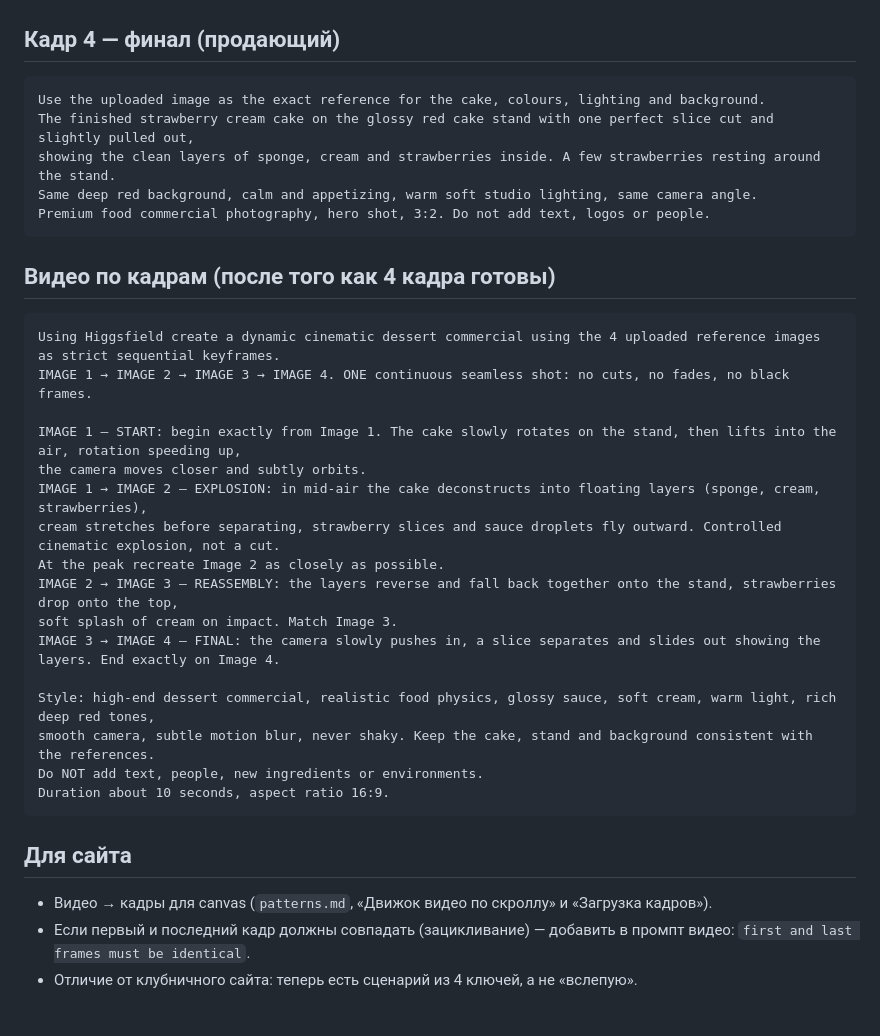
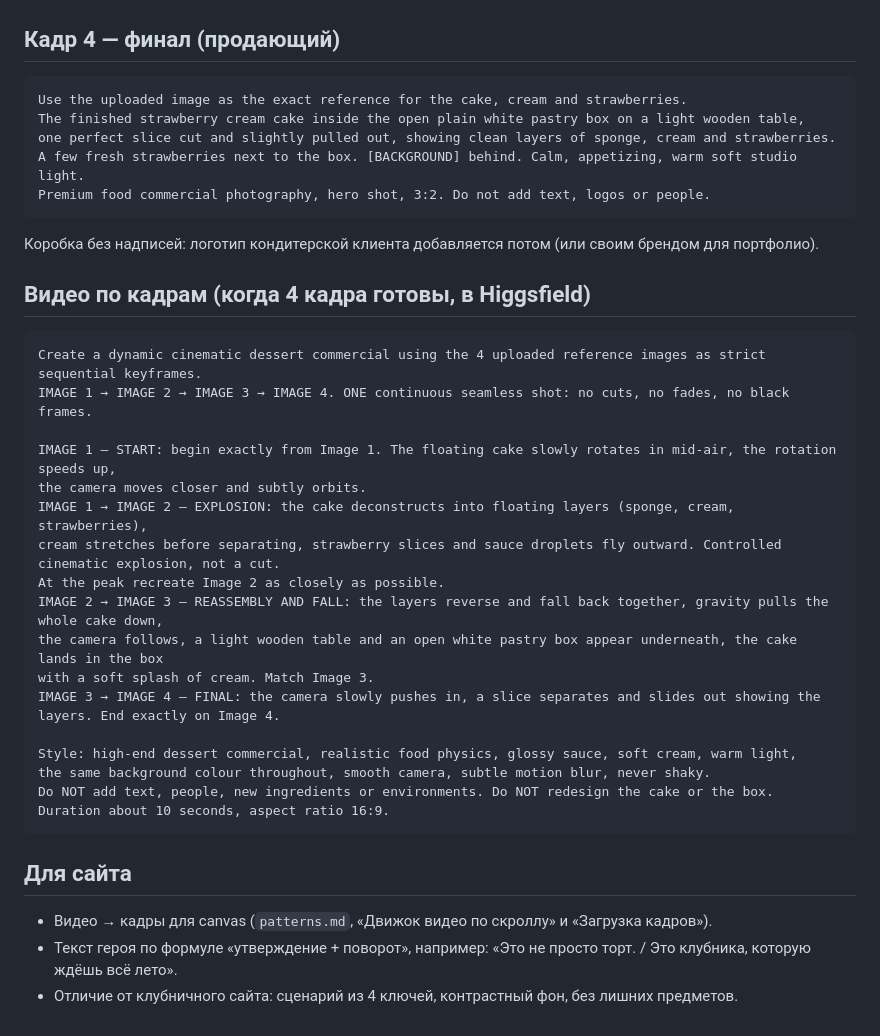
Before and after one commit to u4604406718-oss/my-site, a Markdown page: references/prompts/cake-keyframes.md, the part around one of its changes. Rendered like a GitHub page.

````diff
--- a/references/prompts/cake-keyframes.md
+++ b/references/prompts/cake-keyframes.md
@@ -42,34 +60,36 @@ Premium food commercial photography, 3:2. Do not add text, logos, people or new
 
 ## Кадр 4 — финал (продающий)
 ```
-Use the uploaded image as the exact reference for the cake, colours, lighting and background.
-The finished strawberry cream cake on the glossy red cake stand with one perfect slice cut and slightly pulled out,
-showing the clean layers of sponge, cream and strawberries inside. A few strawberries resting around the stand.
-Same deep red background, calm and appetizing, warm soft studio lighting, same camera angle.
+Use the uploaded image as the exact reference for the cake, cream and strawberries.
+The finished strawberry cream cake inside the open plain white pastry box on a light wooden table,
+one perfect slice cut and slightly pulled out, showing clean layers of sponge, cream and strawberries.
+A few fresh strawberries next to the box. [BACKGROUND] behind. Calm, appetizing, warm soft studio light.
 Premium food commercial photography, hero shot, 3:2. Do not add text, logos or people.
 ```
+Коробка без надписей: логотип кондитерской клиента добавляется потом (или своим брендом для портфолио).
 
-## Видео по кадрам (после того как 4 кадра готовы)
+## Видео по кадрам (когда 4 кадра готовы, в Higgsfield)
 ```
-Using Higgsfield create a dynamic cinematic dessert commercial using the 4 uploaded reference images as strict sequential keyframes.
+Create a dynamic cinematic dessert commercial using the 4 uploaded reference images as strict sequential keyframes.
 IMAGE 1 → IMAGE 2 → IMAGE 3 → IMAGE 4. ONE continuous seamless shot: no cuts, no fades, no black frames.
 
-IMAGE 1 — START: begin exactly from Image 1. The cake slowly rotates on the stand, then lifts into the air, rotation speeding up,
+IMAGE 1 — START: begin exactly from Image 1. The floating cake slowly rotates in mid-air, the rotation speeds up,
 the camera moves closer and subtly orbits.
-IMAGE 1 → IMAGE 2 — EXPLOSION: in mid-air the cake deconstructs into floating layers (sponge, cream, strawberries),
+IMAGE 1 → IMAGE 2 — EXPLOSION: the cake deconstructs into floating layers (sponge, cream, strawberries),
 cream stretches before separating, strawberry slices and sauce droplets fly outward. Controlled cinematic explosion, not a cut.
 At the peak recreate Image 2 as closely as possible.
-IMAGE 2 → IMAGE 3 — REASSEMBLY: the layers reverse and fall back together onto the stand, strawberries drop onto the top,
-soft splash of cream on impact. Match Image 3.
+IMAGE 2 → IMAGE 3 — REASSEMBLY AND FALL: the layers reverse and fall back together, gravity pulls the whole cake down,
+the camera follows, a light wooden table and an open white pastry box appear underneath, the cake lands in the box
+with a soft splash of cream. Match Image 3.
 IMAGE 3 → IMAGE 4 — FINAL: the camera slowly pushes in, a slice separates and slides out showing the layers. End exactly on Image 4.
 
-Style: high-end dessert commercial, realistic food physics, glossy sauce, soft cream, warm light, rich deep red tones,
-smooth camera, subtle motion blur, never shaky. Keep the cake, stand and background consistent with the references.
-Do NOT add text, people, new ingredients or environments.
+Style: high-end dessert commercial, realistic food physics, glossy sauce, soft cream, warm light,
+the same background colour throughout, smooth camera, subtle motion blur, never shaky.
+Do NOT add text, people, new ingredients or environments. Do NOT redesign the cake or the box.
 Duration about 10 seconds, aspect ratio 16:9.
 ```
 
 ## Для сайта
 - Видео → кадры для canvas (`patterns.md`, «Движок видео по скроллу» и «Загрузка кадров»).
-- Если первый и последний кадр должны совпадать (зацикливание) — добавить в промпт видео: `first and last frames must be identical`.
-- Отличие от клубничного сайта: теперь есть сценарий из 4 ключей, а не «вслепую».
+- Текст героя по формуле «утверждение + поворот», например: «Это не просто торт. / Это клубника, которую ждёшь всё лето».
+- Отличие от клубничного сайта: сценарий из 4 ключей, контрастный фон, без лишних предметов.
````
Also changed, not shown: other parts of references/prompts/cake-keyframes.md (+39 -21 lines).
